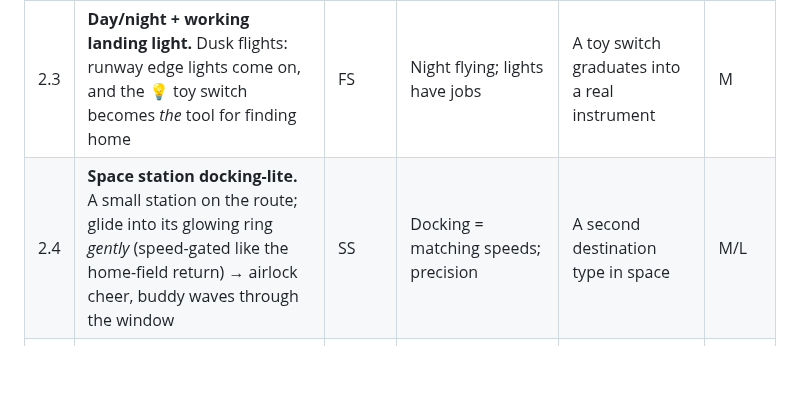
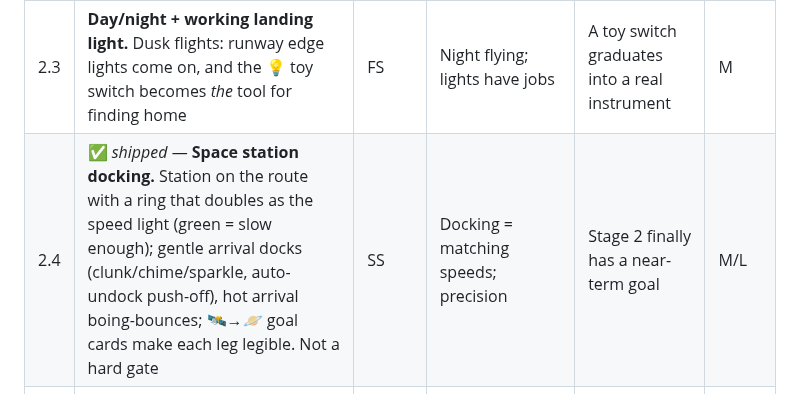
Before and after one commit to jpmk12/aviation-sim, a Markdown page: IMPROVEMENT_PLAN.md, the part around the change. GitHub-like rendering; blank space fills up the shorter version.

```diff
--- a/IMPROVEMENT_PLAN.md
+++ b/IMPROVEMENT_PLAN.md
@@ -91,7 +91,7 @@ Effort: **S** ≈ an hour-ish of focused work · **M** ≈ an afternoon · **L**
 | 2.1 | **Rescue missions.** A creature is stranded (blinking flare + its own beacon); low-slow flyby scoops it; bring it home. Reverse delivery — doubles the mission verbs with mostly existing code | FS | Search & rescue is real aviation | "Someone needs us!" | M |
 | 2.2 | **Sky discoveries.** Hot-air balloons, a geese flock that scatters, a train on a loop, a whale offshore. Honk → they respond | FS | The world below is alive | Exploration finally pays | M |
 | 2.3 | **Day/night + working landing light.** Dusk flights: runway edge lights come on, and the 💡 toy switch becomes *the* tool for finding home | FS | Night flying; lights have jobs | A toy switch graduates into a real instrument | M |
-| 2.4 | **Space station docking-lite.** A small station on the route; glide into its glowing ring *gently* (speed-gated like the home-field return) → airlock cheer, buddy waves through the window | SS | Docking = matching speeds; precision | A second destination type in space | M/L |
+| 2.4 | ✅ *shipped* — **Space station docking.** Station on the route with a ring that doubles as the speed light (green = slow enough); gentle arrival docks (clunk/chime/sparkle, auto-undock push-off), hot arrival boing-bounces; 🛰️→🪐 goal cards make each leg legible. Not a hard gate | SS | Docking = matching speeds; precision | Stage 2 finally has a near-term goal | M/L |
 | 2.5 | **Constellation collection.** Star-gems collected per trip light up a constellation drawn in the sky (per profile, persistent). Finish one → it glows forever | SS | Constellations are a thing; stars are collectible knowledge | Persistent sky-building = the retention engine, aimed upward | M |
 | 2.6 | **Surface moment.** After touchdown the buddy plants a flag (pilot's color), hops twice; flags persist next to buddies | SS | Flags on other worlds — the iconic image | The photo moment | S |
 | 2.7 | **Re-entry glow.** Landing stage opens with 2s of orange plasma shimmer + hiss before the retro-burn phase | SS | Coming back is hot | Drama, cheap | S |
```
Also changed, not shown: README.md (+9 -5 lines), SPACE_SCHOOL.md (+12 -2 lines), docs/flight-fly.png, docs/hero.png, docs/space-cockpit.png, docs/space-docking.png (added), docs/space-landing.png, docs/space-launch.png, 5 other files.
